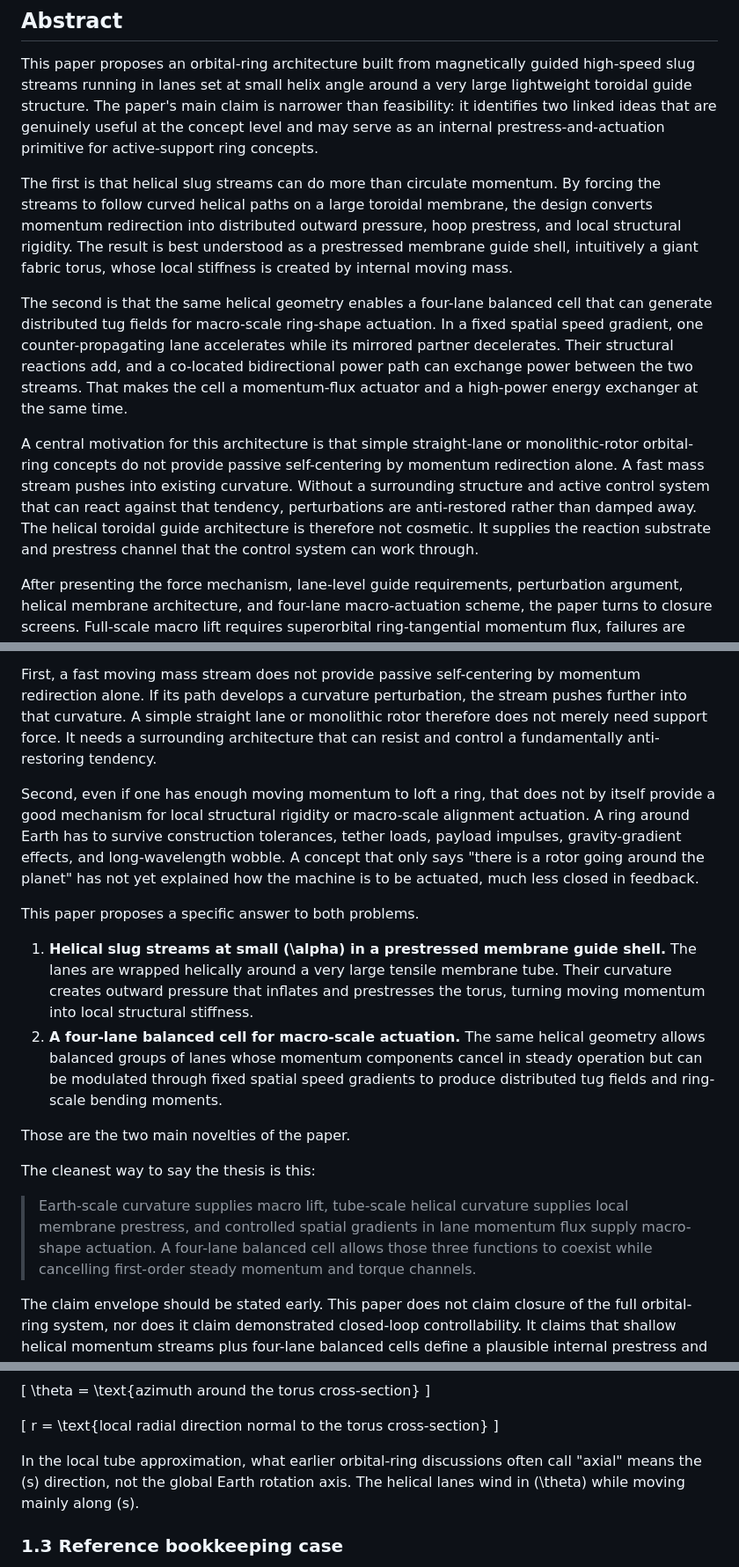
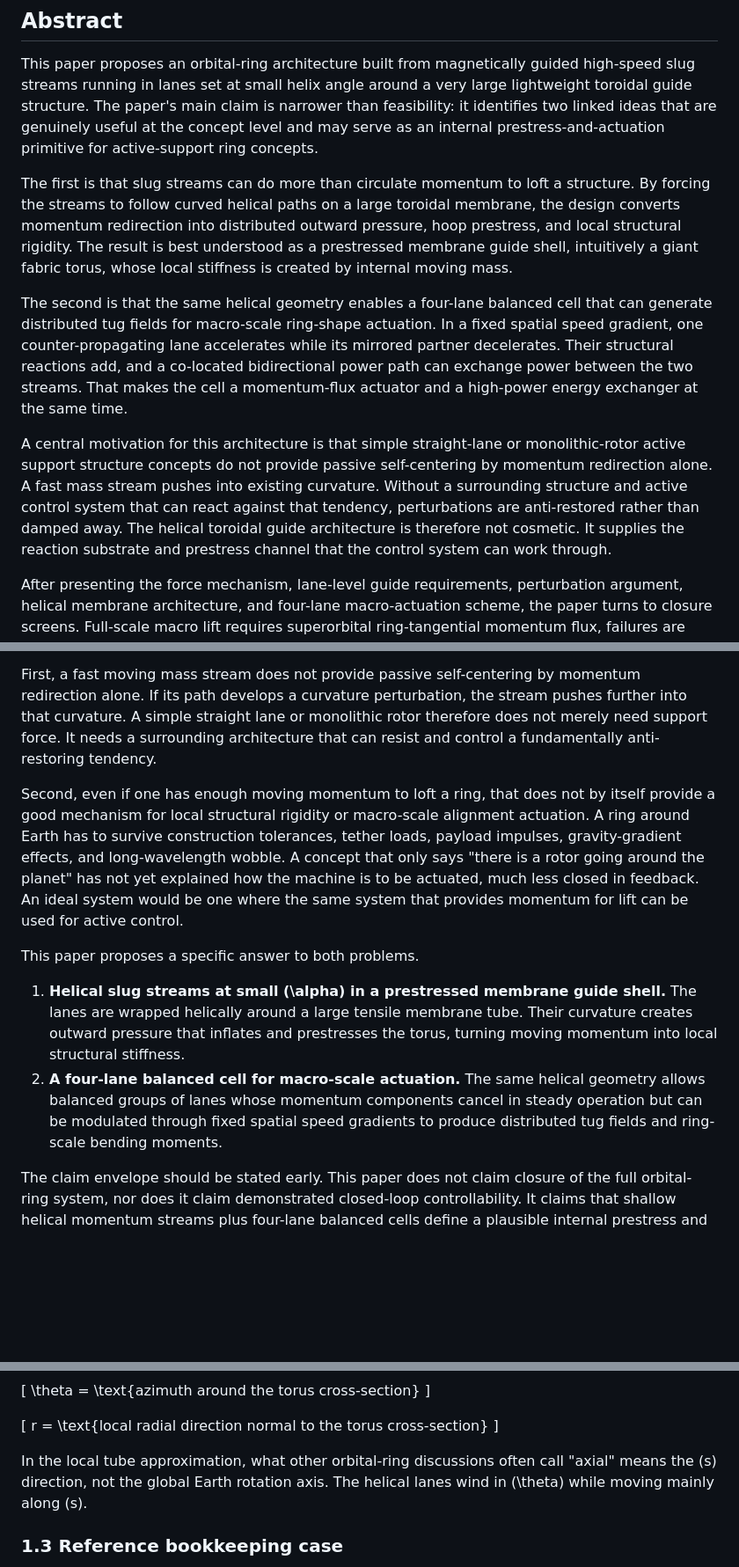
Before and after one commit to peterhudson/orbital-ring-paper, a Markdown page: docs/active-support-orbital-ring-using-momentum-inflated-slug-streams.md, 3 parts joined by grey strips. Shown at 88% size. Rendered like a GitHub page; blank space fills up the shorter version.

Commit message:
Update active-support-orbital-ring-using-momentum-inflated-slug-streams.md
Light wording edits on first 120 lines.

```diff
--- a/docs/active-support-orbital-ring-using-momentum-inflated-slug-streams.md
+++ b/docs/active-support-orbital-ring-using-momentum-inflated-slug-streams.md
@@ -8,11 +8,11 @@
 
 This paper proposes an orbital-ring architecture built from magnetically guided high-speed slug streams running in lanes set at small helix angle around a very large lightweight toroidal guide structure. The paper's main claim is narrower than feasibility: it identifies two linked ideas that are genuinely useful at the concept level and may serve as an internal prestress-and-actuation primitive for active-support ring concepts.
 
-The first is that helical slug streams can do more than circulate momentum. By forcing the streams to follow curved helical paths on a large toroidal membrane, the design converts momentum redirection into distributed outward pressure, hoop prestress, and local structural rigidity. The result is best understood as a prestressed membrane guide shell, intuitively a giant fabric torus, whose local stiffness is created by internal moving mass.
+The first is that slug streams can do more than circulate momentum to loft a structure. By forcing the streams to follow curved helical paths on a large toroidal membrane, the design converts momentum redirection into distributed outward pressure, hoop prestress, and local structural rigidity. The result is best understood as a prestressed membrane guide shell, intuitively a giant fabric torus, whose local stiffness is created by internal moving mass.
 
 The second is that the same helical geometry enables a four-lane balanced cell that can generate distributed tug fields for macro-scale ring-shape actuation. In a fixed spatial speed gradient, one counter-propagating lane accelerates while its mirrored partner decelerates. Their structural reactions add, and a co-located bidirectional power path can exchange power between the two streams. That makes the cell a momentum-flux actuator and a high-power energy exchanger at the same time.
 
-A central motivation for this architecture is that simple straight-lane or monolithic-rotor orbital-ring concepts do not provide passive self-centering by momentum redirection alone. A fast mass stream pushes into existing curvature. Without a surrounding structure and active control system that can react against that tendency, perturbations are anti-restored rather than damped away. The helical toroidal guide architecture is therefore not cosmetic. It supplies the reaction substrate and prestress channel that the control system can work through.
+A central motivation for this architecture is that simple straight-lane or monolithic-rotor active support structure concepts do not provide passive self-centering by momentum redirection alone. A fast mass stream pushes into existing curvature. Without a surrounding structure and active control system that can react against that tendency, perturbations are anti-restored rather than damped away. The helical toroidal guide architecture is therefore not cosmetic. It supplies the reaction substrate and prestress channel that the control system can work through.
 
 After presenting the force mechanism, lane-level guide requirements, perturbation argument, helical membrane architecture, and four-lane macro-actuation scheme, the paper turns to closure screens. Full-scale macro lift requires superorbital ring-tangential momentum flux, failures are energetically extreme, and losses, thermal rejection, timing, and containment all feed back into passive structural weight. The architecture should therefore be understood as a concept-level prestress and actuation primitive, not as a closed feasibility demonstration.
 
@@ -24,18 +24,12 @@ The usual picture of an orbital ring is seductively simple: put a very fast movi
 
 First, a fast moving mass stream does not provide passive self-centering by momentum redirection alone. If its path develops a curvature perturbation, the stream pushes further into that curvature. A simple straight lane or monolithic rotor therefore does not merely need support force. It needs a surrounding architecture that can resist and control a fundamentally anti-restoring tendency.
 
-Second, even if one has enough moving momentum to loft a ring, that does not by itself provide a good mechanism for local structural rigidity or macro-scale alignment actuation. A ring around Earth has to survive construction tolerances, tether loads, payload impulses, gravity-gradient effects, and long-wavelength wobble. A concept that only says "there is a rotor going around the planet" has not yet explained how the machine is to be actuated, much less closed in feedback.
+Second, even if one has enough moving momentum to loft a ring, that does not by itself provide a good mechanism for local structural rigidity or macro-scale alignment actuation. A ring around Earth has to survive construction tolerances, tether loads, payload impulses, gravity-gradient effects, and long-wavelength wobble. A concept that only says "there is a rotor going around the planet" has not yet explained how the machine is to be actuated, much less closed in feedback. An ideal system would be one where the same system that provides momentum for lift can be used for active control.
 
 This paper proposes a specific answer to both problems.
 
-1. **Helical slug streams at small \(\alpha\) in a prestressed membrane guide shell.** The lanes are wrapped helically around a very large tensile membrane tube. Their curvature creates outward pressure that inflates and prestresses the torus, turning moving momentum into local structural stiffness.
+1. **Helical slug streams at small \(\alpha\) in a prestressed membrane guide shell.** The lanes are wrapped helically around a large tensile membrane tube. Their curvature creates outward pressure that inflates and prestresses the torus, turning moving momentum into local structural stiffness.
 2. **A four-lane balanced cell for macro-scale actuation.** The same helical geometry allows balanced groups of lanes whose momentum components cancel in steady operation but can be modulated through fixed spatial speed gradients to produce distributed tug fields and ring-scale bending moments.
-
-Those are the two main novelties of the paper.
-
-The cleanest way to say the thesis is this:
-
-> Earth-scale curvature supplies macro lift, tube-scale helical curvature supplies local membrane prestress, and controlled spatial gradients in lane momentum flux supply macro-shape actuation. A four-lane balanced cell allows those three functions to coexist while cancelling first-order steady momentum and torque channels.
 
 The claim envelope should be stated early. This paper does not claim closure of the full orbital-ring system, nor does it claim demonstrated closed-loop controllability. It claims that shallow helical momentum streams plus four-lane balanced cells define a plausible internal prestress and actuation primitive. Dynamic stability, guide technology, thermal rejection, timing precision, fault isolation, startup, deployment, and passive-mass closure remain explicit closure requirements.
 
@@ -77,7 +71,7 @@ s = \text{distance along the ring centerline around Earth}
 r = \text{local radial direction normal to the torus cross-section}
 \]
 
-In the local tube approximation, what earlier orbital-ring discussions often call "axial" means the \(s\) direction, not the global Earth rotation axis. The helical lanes wind in \(\theta\) while moving mainly along \(s\).
+In the local tube approximation, what other orbital-ring discussions often call "axial" means the \(s\) direction, not the global Earth rotation axis. The helical lanes wind in \(\theta\) while moving mainly along \(s\).
 
 ### 1.3 Reference bookkeeping case
 
```
Also changed, not shown: other parts of docs/active-support-orbital-ring-using-momentum-inflated-slug-streams.md (+1 -1 lines).
